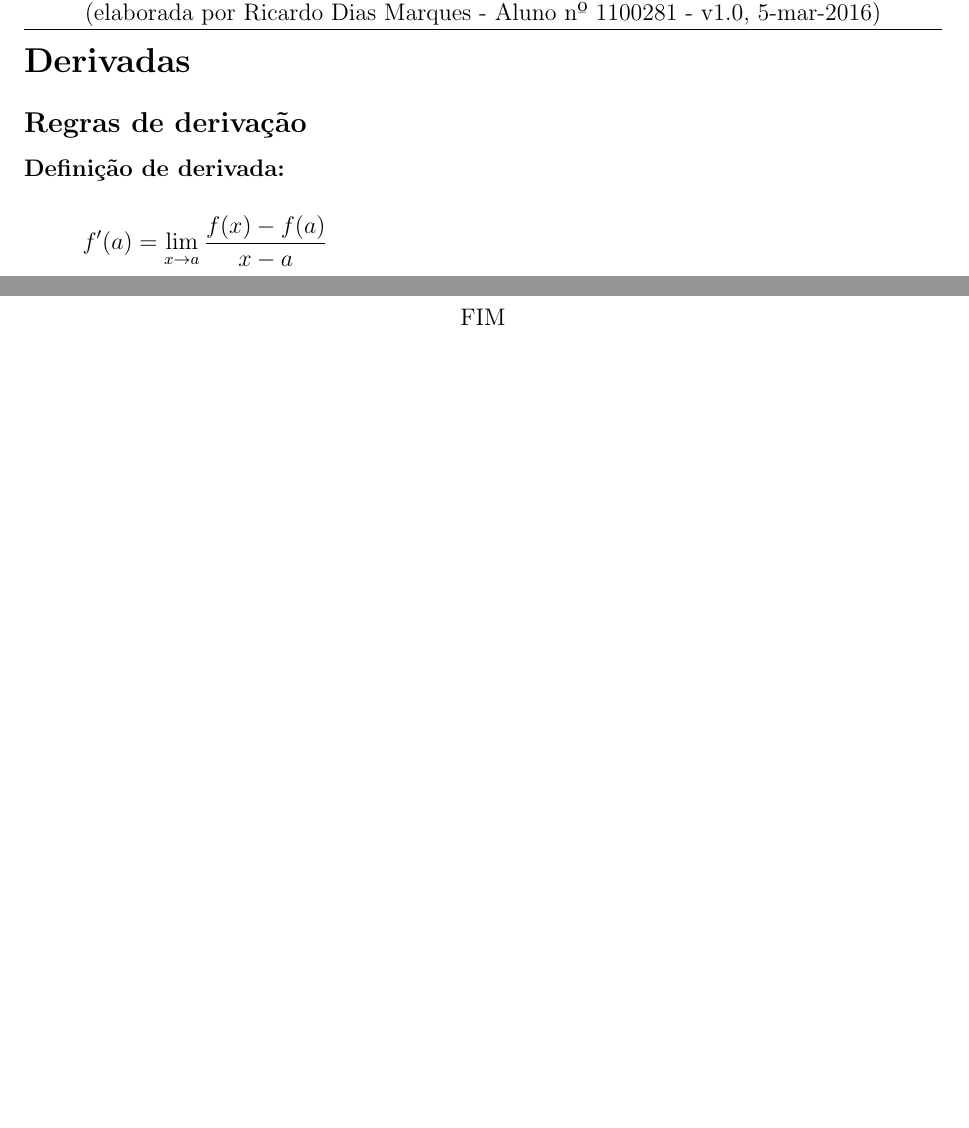
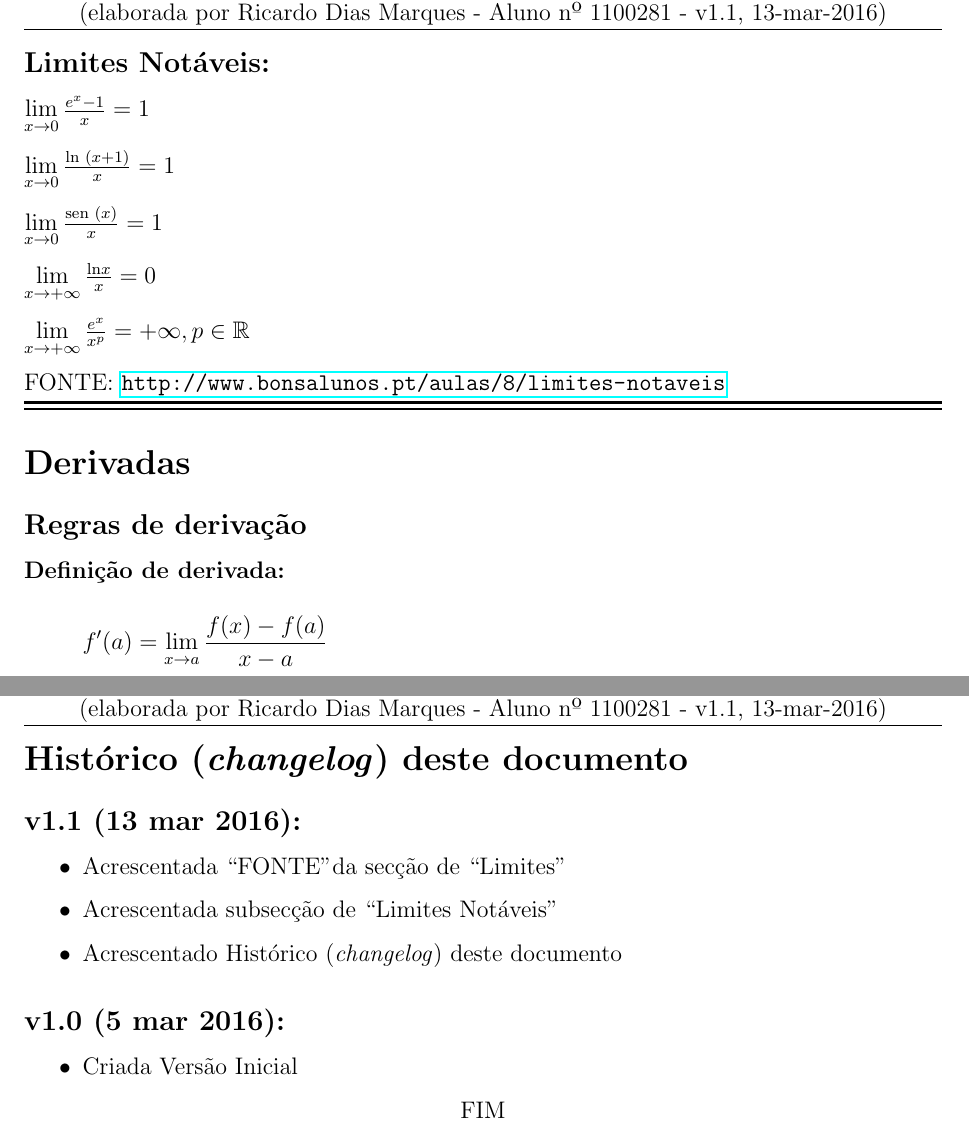
Before and after one commit to ricmarques/cabulas, a LaTeX document (Cabula-Pre-Prova-Matematica-Preparatoria.tex): two parts of pages 4 and 6 of 6 before the commit and two parts of pages 4 and 8 of 8 after it, joined at a grey line, cut so that both start at the same text, the shorter picture padded with empty space. Compiled offline with pdfLaTeX.

Commit message:
Versao 1.1 (v1.1) da Cabula de "Matematica Preparatoria"
- Acrescentada "FONTE" da seccao de "Limites"
- Acrescentada subseccao de "Limites Notaveis"
- Acrescentado Historico ("changelog") no final da Cabula

```diff
--- a/Cabula-Pre-Prova-Matematica-Preparatoria.tex
+++ b/Cabula-Pre-Prova-Matematica-Preparatoria.tex
@@ -44,12 +44,12 @@
 %opening
 
 \pagestyle{fancy}
-\fancyhead[C]{Cábula Pré-Prova Presencial de ``Matemática Preparatória''\\(elaborada por Ricardo Dias Marques - Aluno nº 1100281 - v1.0, 5-mar-2016)}
+\fancyhead[C]{Cábula Pré-Prova Presencial de ``Matemática Preparatória''\\(elaborada por Ricardo Dias Marques - Aluno nº 1100281 - v1.1, 13-mar-2016)}
 \fancyfoot[C]{Pág. \thepage}
 
 \title{Cábula Pré-Prova Presencial de \\``Matemática Preparatória''}
 
-\author{1ª versão (v1.0) elaborada em 4-mar-2016 por:
+\author{1ª versão (v1.0) elaborada em 4-mar-2016 \\e 2ª versão (v1.1) elaborada em 13-mar-2016 por:
 \\\textbf{Ricardo Dias Marques}\\
 Aluno nº 1100281 da Licenciatura em Informática\\
 uab@ricmarques.net / 1100281@estudante.uab.pt}
@@ -188,6 +188,22 @@ FONTE:
 
 \myline	% Linha horizontal separadora
 
+\subsection*{Limites Notáveis:}
+
+$\lim\limits_{x \to 0} \frac{e^x - 1}{x} = 1$
+
+$\lim\limits_{x \to 0} \frac{\textrm{ln } (x+1)}{x} = 1$
+
+$\lim\limits_{x \to 0} \frac{\textrm{sen } (x)}{x} = 1$
+
+$\lim\limits_{x \to +\infty} \frac{\textrm{ln} x}{x} = 0$
+
+$\lim\limits_{x \to +\infty} \frac{e^x}{x^p} = + \infty , p \in \mathbb{R}$
+
+
+FONTE: \url{http://www.bonsalunos.pt/aulas/8/limites-notaveis}
+
+\myline	% Linha horizontal separadora
 
 \section*{Derivadas}
 
@@ -362,6 +378,25 @@ FONTE: Pág. 16 do texto ``CQES\_derivadas-NOVO.pdf"
 
 \myline	% Linha horizontal separadora
 
+\newpage % Forcar quebra de pagina para o Historico / Changelog do documento:
+
+\section*{Histórico (\textit{changelog}) deste documento}
+
+\subsection*{v1.1 (13 mar 2016): }
+
+\begin{itemize}
+	\item Acrescentada ``FONTE" da secção de ``Limites"
+	\item Acrescentada subsecção de ``Limites Notáveis"
+	\item Acrescentado Histórico (\textit{changelog}) deste documento
+\end{itemize}
+
+\subsection*{v1.0 (5 mar 2016): }
+\begin{itemize}
+	\item Criada Versão Inicial
+\end{itemize}
+
+
+
 
 \begin{center}
 FIM
```
Also changed, not shown: Cabula-Pre-Prova-Matematica-Preparatoria.pdf, Cabula-Pre-Prova-Matematica-Preparatoria.tex (4 more changed lines).
